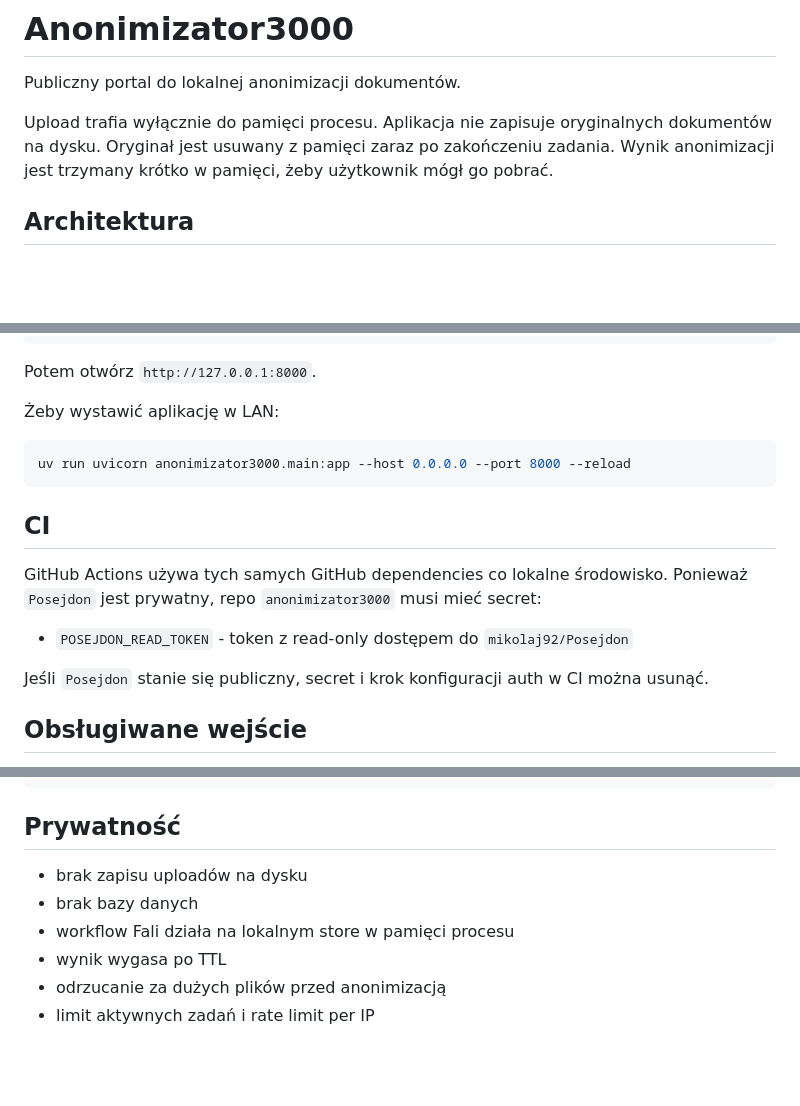
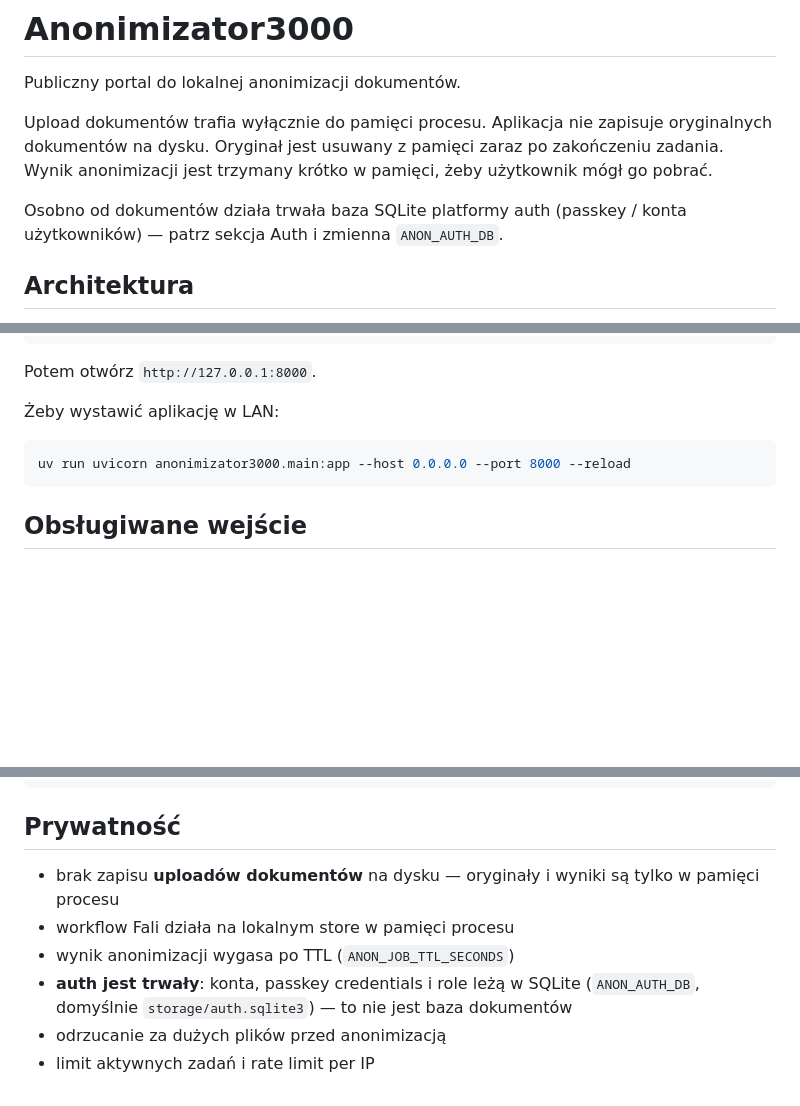
Before and after one commit to mikolaj92/anonimizator3000, a Markdown page: README.md, 3 parts joined by grey strips. Drawn GitHub-style; blank space fills up the shorter version.

````diff
--- a/README.md
+++ b/README.md
@@ -2,7 +2,9 @@
 
 Publiczny portal do lokalnej anonimizacji dokumentów.
 
-Upload trafia wyłącznie do pamięci procesu. Aplikacja nie zapisuje oryginalnych dokumentów na dysku. Oryginał jest usuwany z pamięci zaraz po zakończeniu zadania. Wynik anonimizacji jest trzymany krótko w pamięci, żeby użytkownik mógł go pobrać.
+Upload dokumentów trafia wyłącznie do pamięci procesu. Aplikacja nie zapisuje oryginalnych dokumentów na dysku. Oryginał jest usuwany z pamięci zaraz po zakończeniu zadania. Wynik anonimizacji jest trzymany krótko w pamięci, żeby użytkownik mógł go pobrać.
+
+Osobno od dokumentów działa trwała baza SQLite platformy auth (passkey / konta użytkowników) — patrz sekcja Auth i zmienna `ANON_AUTH_DB`.
 
 ## Architektura
 
@@ -58,15 +60,6 @@ Potem otwórz `http://127.0.0.1:8000`.
 uv run uvicorn anonimizator3000.main:app --host 0.0.0.0 --port 8000 --reload
 ```
 
-## CI
-
-GitHub Actions używa tych samych GitHub dependencies co lokalne środowisko.
-Ponieważ `Posejdon` jest prywatny, repo `anonimizator3000` musi mieć secret:
-
-- `POSEJDON_READ_TOKEN` - token z read-only dostępem do `mikolaj92/Posejdon`
-
-Jeśli `Posejdon` stanie się publiczny, secret i krok konfiguracji auth w CI można usunąć.
-
 ## Obsługiwane wejście
 
 - tekstowe: `.txt`, `.md`, `.csv`, `.json`, `.xml`, `.html`, `.log`
@@ -148,9 +176,9 @@ uv run ruff check .
 
 ## Prywatność
 
-- brak zapisu uploadów na dysku
-- brak bazy danych
+- brak zapisu **uploadów dokumentów** na dysku — oryginały i wyniki są tylko w pamięci procesu
 - workflow Fali działa na lokalnym store w pamięci procesu
-- wynik wygasa po TTL
+- wynik anonimizacji wygasa po TTL (`ANON_JOB_TTL_SECONDS`)
+- **auth jest trwały**: konta, passkey credentials i role leżą w SQLite (`ANON_AUTH_DB`, domyślnie `storage/auth.sqlite3`) — to nie jest baza dokumentów
 - odrzucanie za dużych plików przed anonimizacją
 - limit aktywnych zadań i rate limit per IP
````
Also changed, not shown: other parts of README.md (+35 -0 lines).
